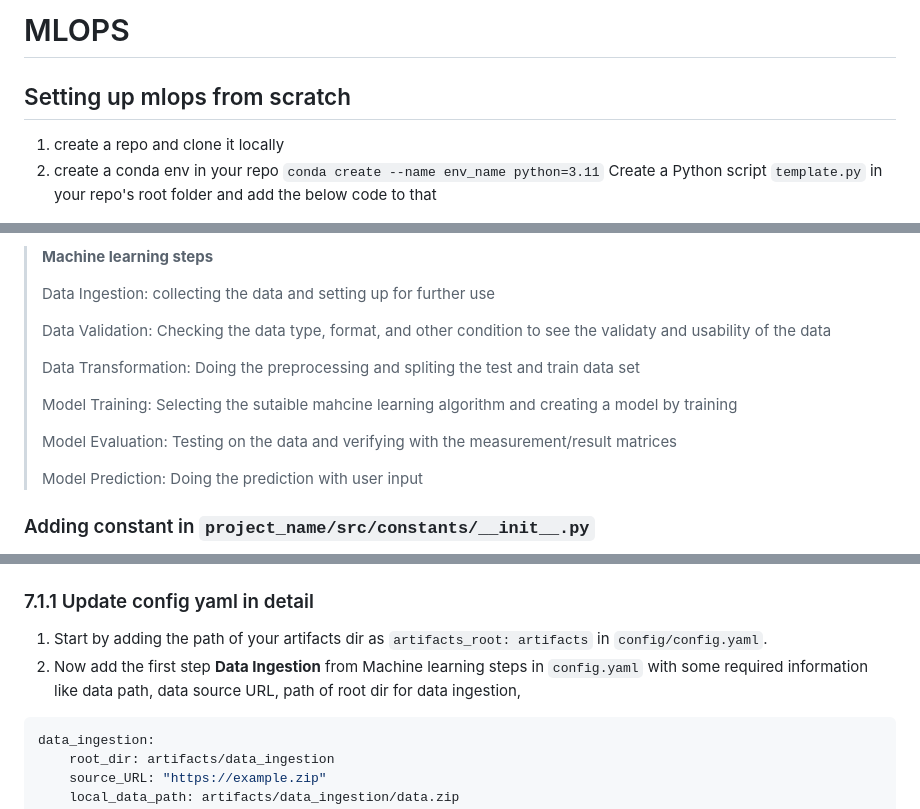
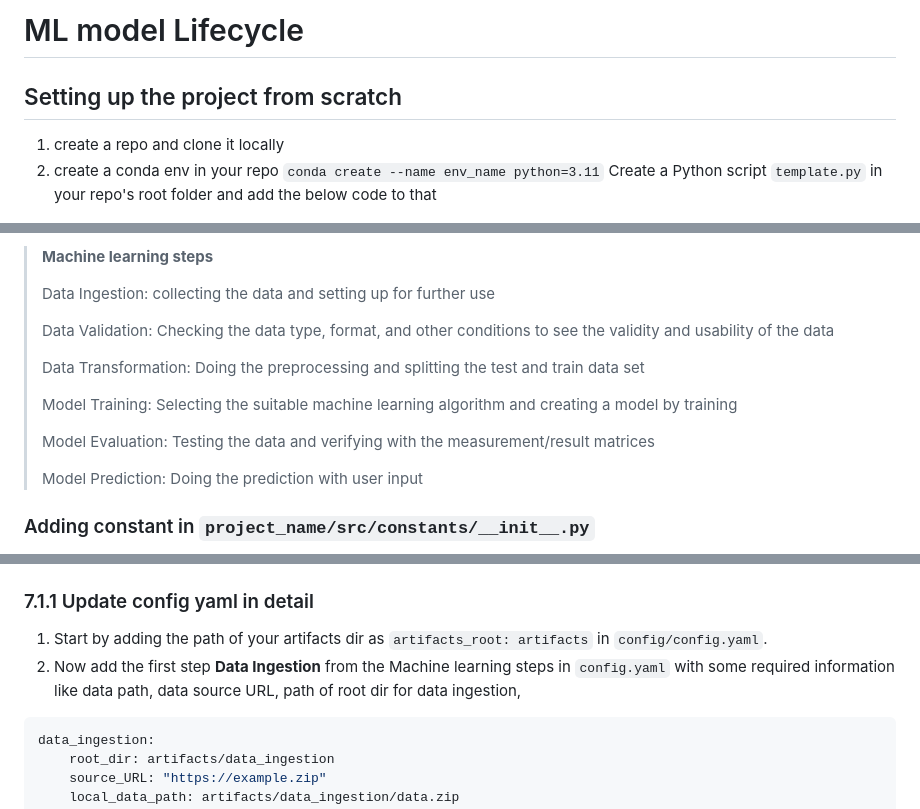
Before and after one commit to ukantjadia/Bloom-s-Level-Detection-A-MLOPS-Project, a Markdown page: setup.md, 3 parts joined by grey strips. Rendered like a GitHub page.

````diff
--- a/setup.md
+++ b/setup.md
@@ -1,6 +1,6 @@
-# MLOPS
+# ML model Lifecycle
 
-## Setting up mlops from scratch
+## Setting up the project from scratch
 
 1. create a repo<repo-name> and clone it locally
 2. create a conda env in your repo
@@ -232,13 +232,13 @@ def get_size(path: Path) -> str:
 >
 > Data Ingestion: collecting the data and setting up for further use
 >
-> Data Validation: Checking the data type, format, and other condition to see the validaty and usability of the data
+> Data Validation: Checking the data type, format, and other conditions to see the validity and usability of the data
 >
-> Data Transformation: Doing the preprocessing and spliting the test and train data set
+> Data Transformation: Doing the preprocessing and splitting the test and train data set
 >
-> Model Training: Selecting the sutaible mahcine learning algorithm and creating a model by training
+> Model Training: Selecting the suitable machine learning algorithm and creating a model by training
 >
-> Model Evaluation: Testing on the data and verifying with the measurement/result matrices
+> Model Evaluation: Testing the data and verifying with the measurement/result matrices
 >
 > Model Prediction: Doing the prediction with user input
 
@@ -255,7 +255,7 @@ SCHEMA_FILE_PATH = Path('schema.yaml')
 
 ### 7.1.1 Update config yaml in detail
 1. Start by adding the path of your artifacts dir as `artifacts_root: artifacts`  in `config/config.yaml`.
-2. Now add the first step **Data Ingestion** from Machine learning steps in `config.yaml` with some required information like data path, data source URL, path of root dir for data ingestion,
+2. Now add the first step **Data Ingestion** from the Machine learning steps in `config.yaml` with some required information like data path, data source URL, path of root dir for data ingestion,
 ```yaml
 data_ingestion:
     root_dir: artifacts/data_ingestion
````
Also changed, not shown: other parts of setup.md (+2 -2 lines).
